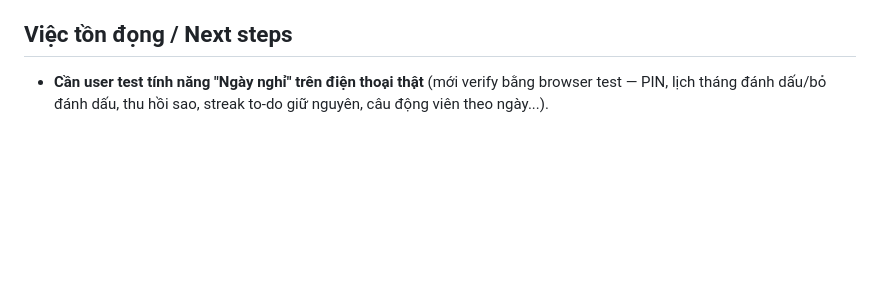
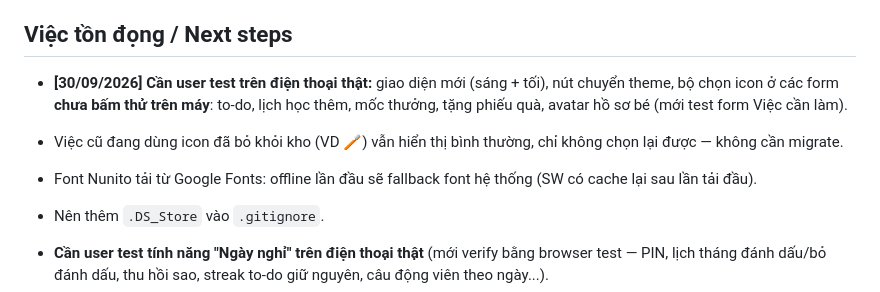
Before and after one commit to khanhtd211/kid-checklist-app, a Markdown page: PROGRESS.md, the part around one of its changes. Drawn GitHub-style; blank space fills up the shorter version.

```diff
--- a/PROGRESS.md
+++ b/PROGRESS.md
@@ -354,6 +396,15 @@ user)_
 
 ## Việc tồn đọng / Next steps
 
+- **[30/09/2026] Cần user test trên điện thoại thật:** giao diện mới (sáng + tối),
+  nút chuyển theme, bộ chọn icon ở các form **chưa bấm thử trên máy**: to-do, lịch
+  học thêm, mốc thưởng, tặng phiếu quà, avatar hồ sơ bé (mới test form Việc cần làm).
+- Việc cũ đang dùng icon đã bỏ khỏi kho (VD 🪥) vẫn hiển thị bình thường, chỉ không
+  chọn lại được — không cần migrate.
+- Font Nunito tải từ Google Fonts: offline lần đầu sẽ fallback font hệ thống (SW có
+  cache lại sau lần tải đầu).
+- Nên thêm `.DS_Store` vào `.gitignore`.
+
 - **Cần user test tính năng "Ngày nghỉ" trên điện thoại thật** (mới verify
   bằng browser test — PIN, lịch tháng đánh dấu/bỏ đánh dấu, thu hồi sao,
   streak to-do giữ nguyên, câu động viên theo ngày...).
```
Also changed, not shown: other parts of PROGRESS.md (+47 -5 lines), CLAUDE.md (+25 -10 lines).
